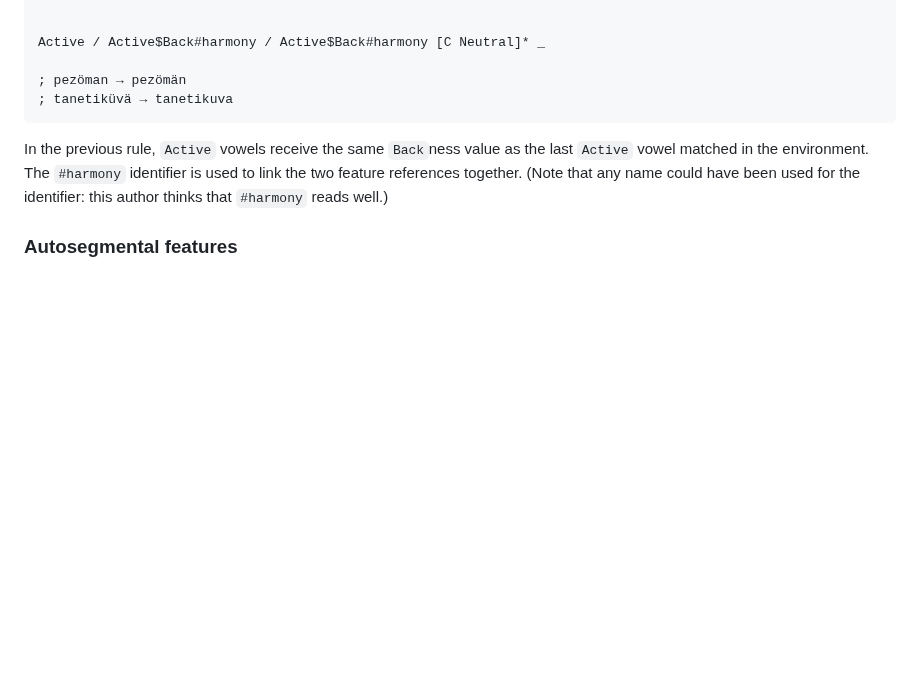
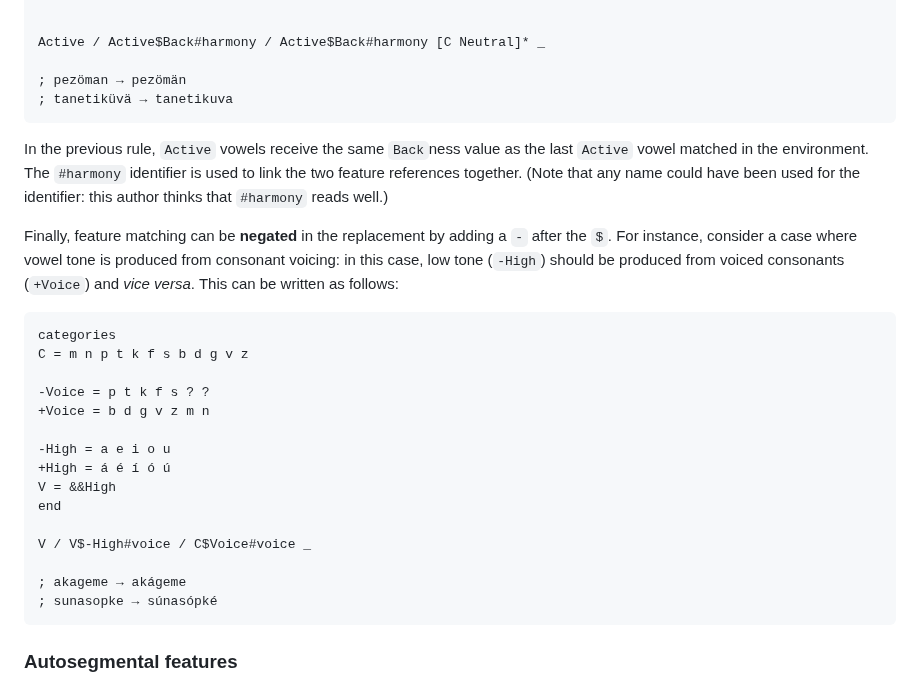
Before and after one commit to bradrn/brassica, a Markdown page: docs/Writing-Sound-Changes.md, the part around the change. Rendered like a GitHub page; blank space fills up the shorter version.

````diff
--- a/docs/Writing-Sound-Changes.md
+++ b/docs/Writing-Sound-Changes.md
@@ -1287,6 +1287,29 @@ The `#harmony` identifier is used to link the two feature references together.
 (Note that any name could have been used for the identifier:
   this author thinks that `#harmony` reads well.)
 
+Finally, feature matching can be **negated** in the replacement by adding a `-` after the `$`.
+For instance, consider a case where vowel tone is produced from consonant voicing:
+  in this case, low tone (`-High`) should be produced from voiced consonants (`+Voice`) and *vice versa*.
+This can be written as follows:
+
+```brassica
+categories
+C = m n p t k f s b d g v z
+
+-Voice = p t k f s ? ?
++Voice = b d g v z m n
+
+-High = a e i o u
++High = á é í ó ú
+V = &&High
+end
+
+V / V$-High#voice / C$Voice#voice _
+
+; akageme → akágeme
+; sunasopke → súnasópké
+```
+
 ### Autosegmental features
 
 Often a feature behaves *autosegmentally*,
````
Also changed, not shown: docs/Reference.md (+25 -1 lines).
